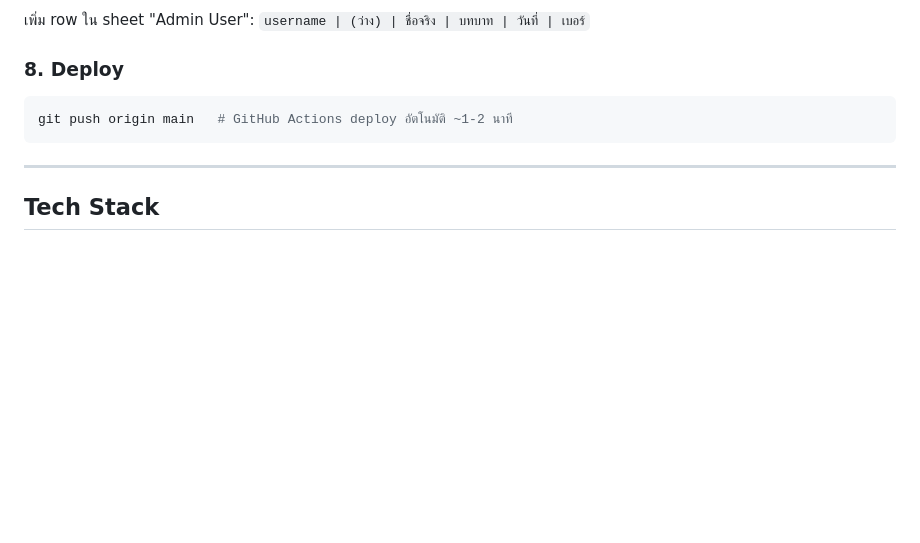
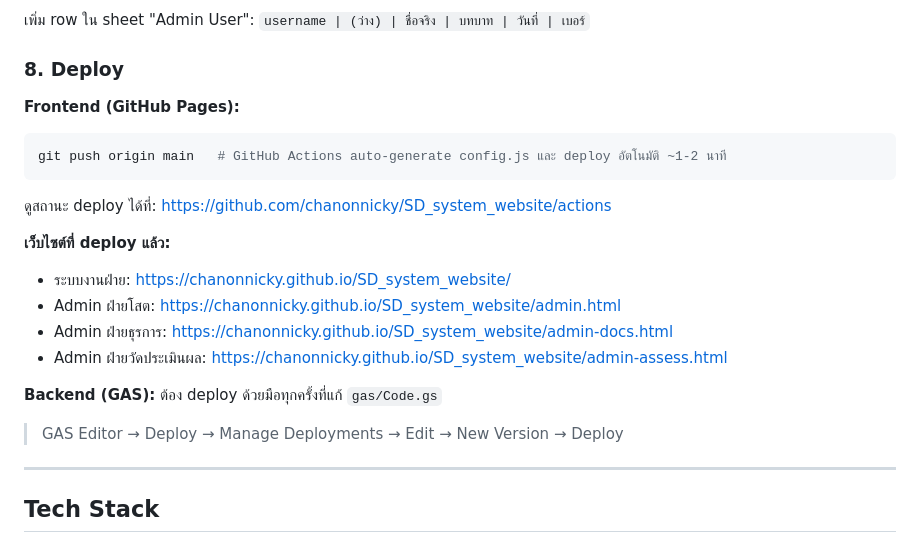
Before and after one commit to chanonnicky/SD_system_website, a Markdown page: README.md, the part around the change. GitHub-like rendering; blank space fills up the shorter version.

Commit message:
docs: update README deploy section with live URLs and GAS instructions
Co-Authored-By: Claude Sonnet 4.6 <noreply@anthropic.com>

````diff
--- a/README.md
+++ b/README.md
@@ -196,9 +196,22 @@ SD_system_website/
 `username | (ว่าง) | ชื่อจริง | บทบาท | วันที่ | เบอร์`
 
 ### 8. Deploy
+
+**Frontend (GitHub Pages):**
 ```bash
-git push origin main   # GitHub Actions deploy อัตโนมัติ ~1-2 นาที
+git push origin main   # GitHub Actions auto-generate config.js และ deploy อัตโนมัติ ~1-2 นาที
 ```
+
+ดูสถานะ deploy ได้ที่: https://github.com/chanonnicky/SD_system_website/actions
+
+**เว็บไซต์ที่ deploy แล้ว:**
+- ระบบงานฝ่าย: https://chanonnicky.github.io/SD_system_website/
+- Admin ฝ่ายโสต: https://chanonnicky.github.io/SD_system_website/admin.html
+- Admin ฝ่ายธุรการ: https://chanonnicky.github.io/SD_system_website/admin-docs.html
+- Admin ฝ่ายวัดประเมินผล: https://chanonnicky.github.io/SD_system_website/admin-assess.html
+
+**Backend (GAS):** ต้อง deploy ด้วยมือทุกครั้งที่แก้ `gas/Code.gs`
+> GAS Editor → Deploy → Manage Deployments → Edit → New Version → Deploy
 
 ---
 
````
